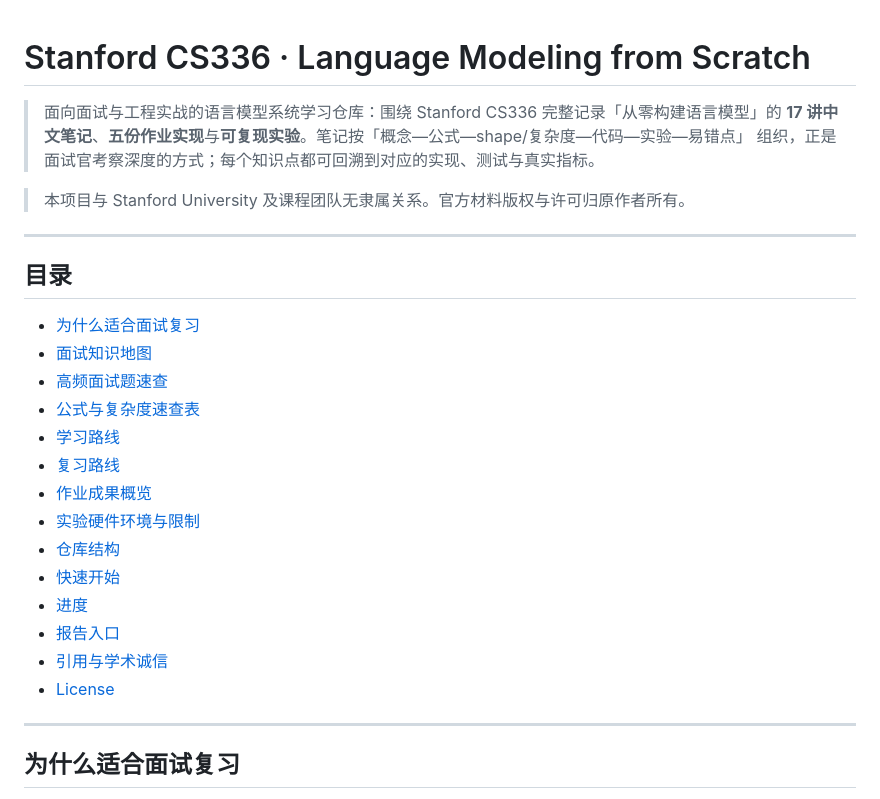
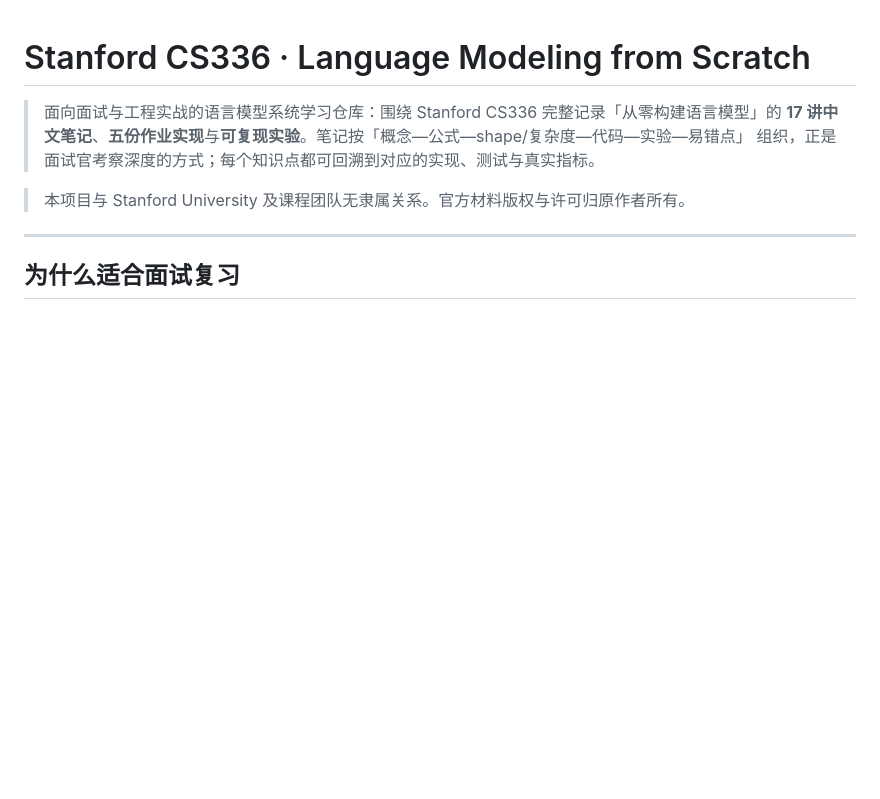
Before and after one commit to ShaneLiu04/Stanford-CS336, a Markdown page: README.md, the part around the change. GitHub-like rendering; blank space fills up the shorter version.

Commit message:
Remove table of contents from README
Removed the table of contents from the README.

```diff
--- a/README.md
+++ b/README.md
@@ -5,26 +5,6 @@
 > 组织，正是面试官考察深度的方式；每个知识点都可回溯到对应的实现、测试与真实指标。
 
 > 本项目与 Stanford University 及课程团队无隶属关系。官方材料版权与许可归原作者所有。
-
----
-
-## 目录
-
-- [为什么适合面试复习](#为什么适合面试复习)
-- [面试知识地图](#面试知识地图)
-- [高频面试题速查](#高频面试题速查)
-- [公式与复杂度速查表](#公式与复杂度速查表)
-- [学习路线](#学习路线)
-- [复习路线](#复习路线)
-- [作业成果概览](#作业成果概览)
-- [实验硬件环境与限制](#实验硬件环境与限制)
-- [仓库结构](#仓库结构)
-- [快速开始](#快速开始)
-- [进度](#进度)
-- [报告入口](#报告入口)
-- [引用与学术诚信](#引用与学术诚信)
-- [License](#license)
-
 ---
 
 ## 为什么适合面试复习
```
